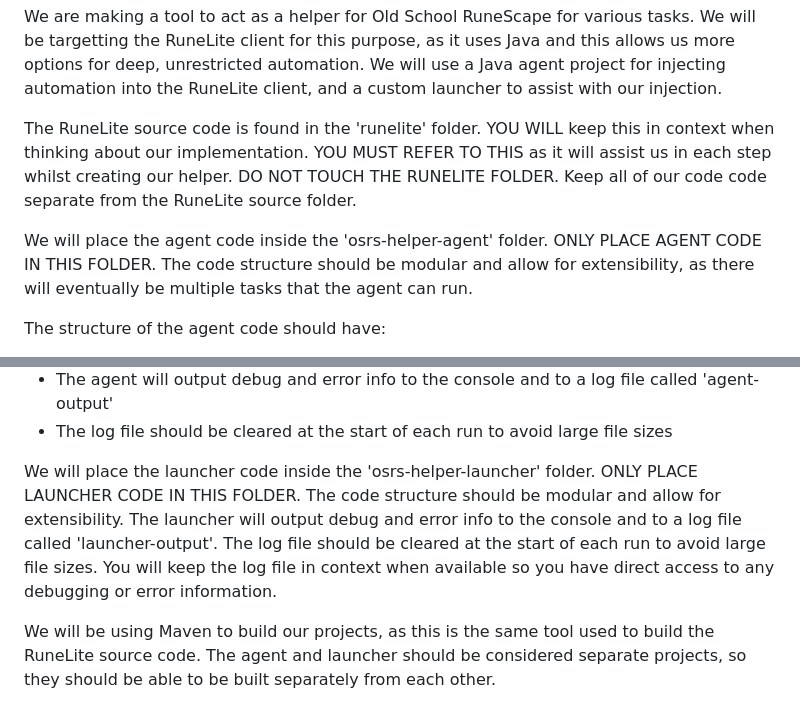
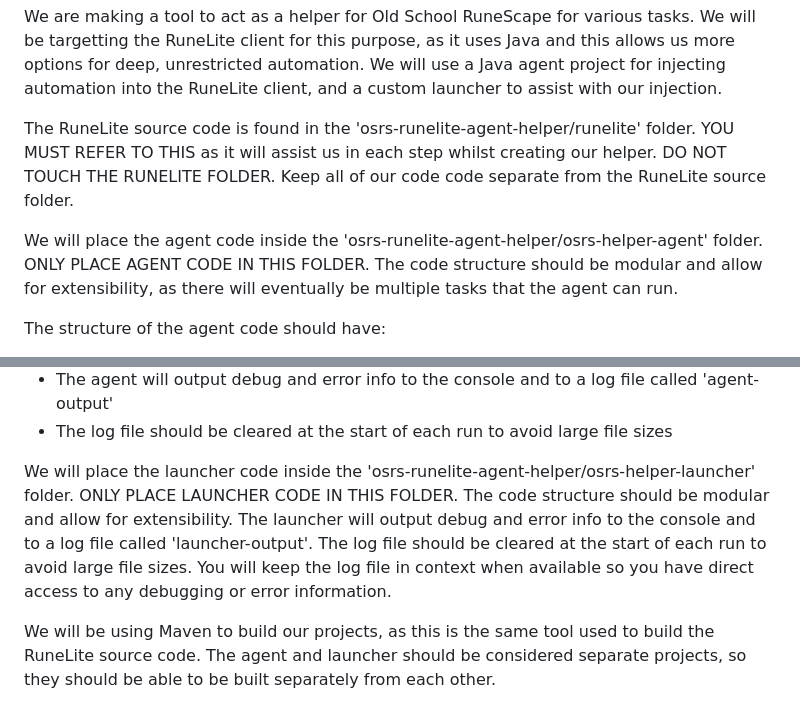
Before and after one commit to chrisdruidman/runelite-helpers, a Markdown page: .github/copilot-instructions.md, 2 parts joined by grey strips. Drawn GitHub-style.

Commit message:
update instructions

```diff
--- a/.github/copilot-instructions.md
+++ b/.github/copilot-instructions.md
@@ -2,9 +2,9 @@
 
 We are making a tool to act as a helper for Old School RuneScape for various tasks. We will be targetting the RuneLite client for this purpose, as it uses Java and this allows us more options for deep, unrestricted automation. We will use a Java agent project for injecting automation into the RuneLite client, and a custom launcher to assist with our injection.
 
-The RuneLite source code is found in the 'runelite' folder. YOU WILL keep this in context when thinking about our implementation. YOU MUST REFER TO THIS as it will assist us in each step whilst creating our helper. DO NOT TOUCH THE RUNELITE FOLDER. Keep all of our code code separate from the RuneLite source folder.
+The RuneLite source code is found in the 'osrs-runelite-agent-helper/runelite' folder. YOU MUST REFER TO THIS as it will assist us in each step whilst creating our helper. DO NOT TOUCH THE RUNELITE FOLDER. Keep all of our code code separate from the RuneLite source folder.
 
-We will place the agent code inside the 'osrs-helper-agent' folder. ONLY PLACE AGENT CODE IN THIS FOLDER. The code structure should be modular and allow for extensibility, as there will eventually be multiple tasks that the agent can run.
+We will place the agent code inside the 'osrs-runelite-agent-helper/osrs-helper-agent' folder. ONLY PLACE AGENT CODE IN THIS FOLDER. The code structure should be modular and allow for extensibility, as there will eventually be multiple tasks that the agent can run.
 
 The structure of the agent code should have:
 
@@ -24,7 +24,7 @@ Our agent should use this behaviour:
 -   The agent will output debug and error info to the console and to a log file called 'agent-output'
 -   The log file should be cleared at the start of each run to avoid large file sizes
 
-We will place the launcher code inside the 'osrs-helper-launcher' folder. ONLY PLACE LAUNCHER CODE IN THIS FOLDER. The code structure should be modular and allow for extensibility. The launcher will output debug and error info to the console and to a log file called 'launcher-output'. The log file should be cleared at the start of each run to avoid large file sizes. You will keep the log file in context when available so you have direct access to any debugging or error information.
+We will place the launcher code inside the 'osrs-runelite-agent-helper/osrs-helper-launcher' folder. ONLY PLACE LAUNCHER CODE IN THIS FOLDER. The code structure should be modular and allow for extensibility. The launcher will output debug and error info to the console and to a log file called 'launcher-output'. The log file should be cleared at the start of each run to avoid large file sizes. You will keep the log file in context when available so you have direct access to any debugging or error information.
 
 We will be using Maven to build our projects, as this is the same tool used to build the RuneLite source code. The agent and launcher should be considered separate projects, so they should be able to be built separately from each other.
 
```
